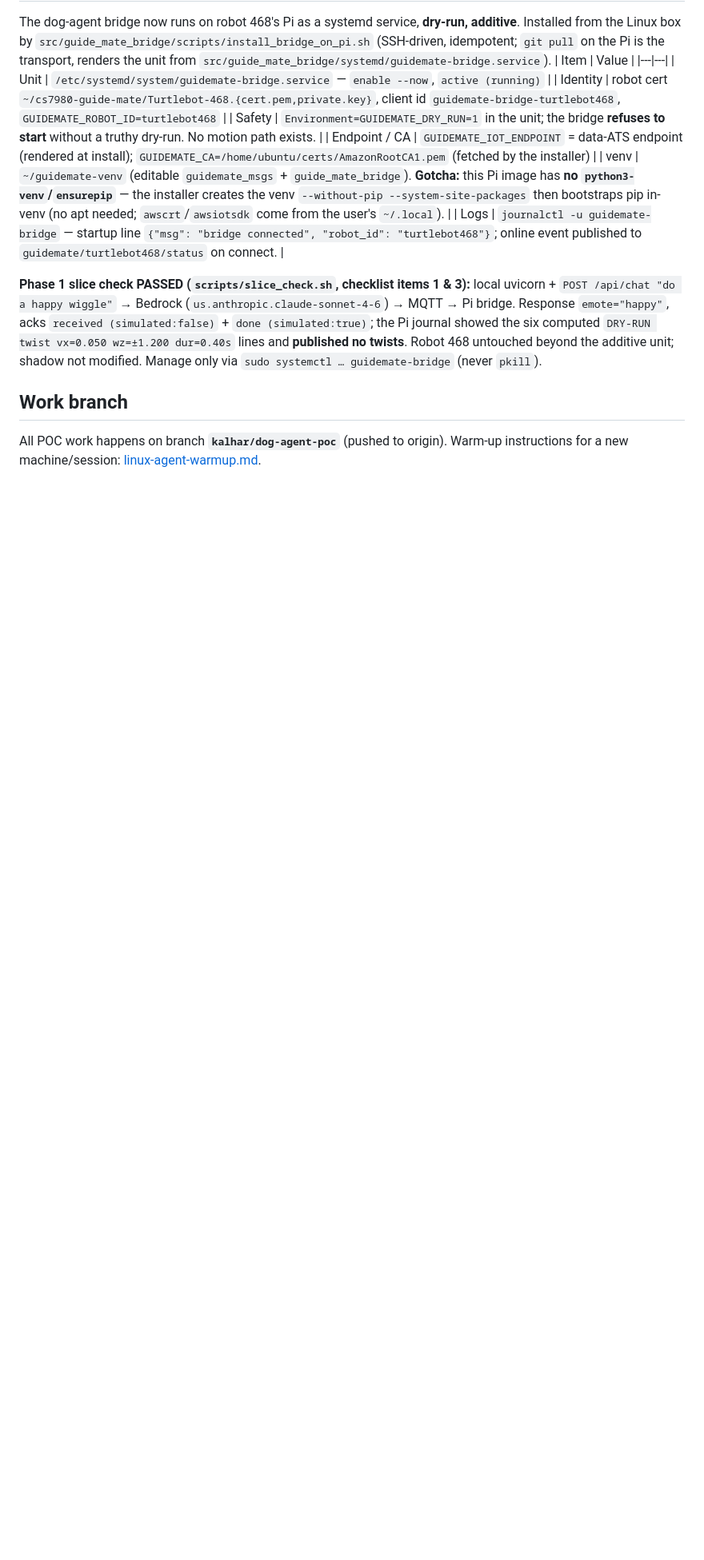
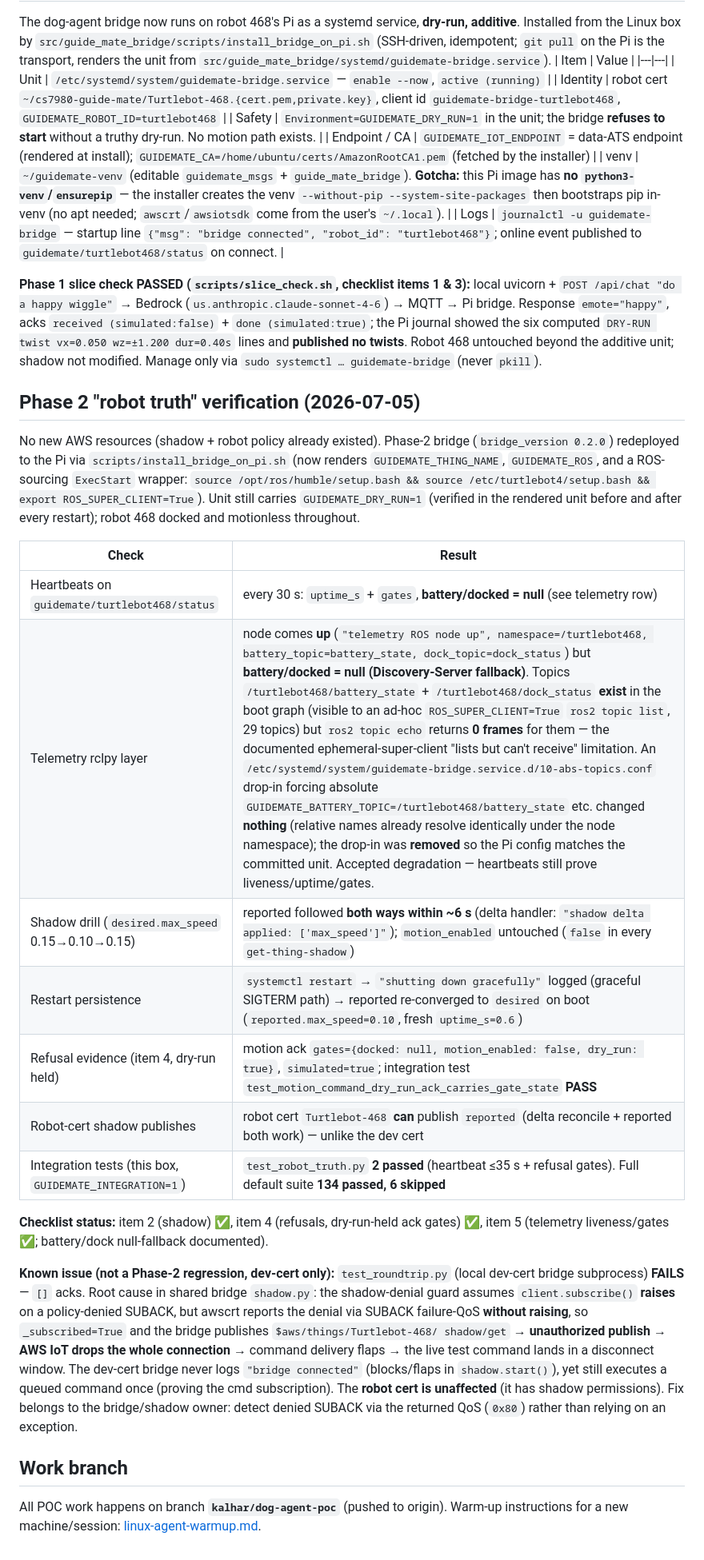
Before and after one commit to KalharPandya/cs7980-guide-mate, a Markdown page: docs/agent-poc/access-ground-truth.md, the part around the change. Shown at 80% size. GitHub-like rendering; blank space fills up the shorter version.

Commit message:
Kalhar: Phase 2 robot-truth verification - shadow drill + telemetry fallback documented

```diff
--- a/docs/agent-poc/access-ground-truth.md
+++ b/docs/agent-poc/access-ground-truth.md
@@ -194,6 +194,39 @@ wz=±1.200 dur=0.40s` lines and **published no twists**. Robot 468 untouched bey
 additive unit; shadow not modified. Manage only via `sudo systemctl … guidemate-bridge`
 (never `pkill`).
 
+## Phase 2 "robot truth" verification (2026-07-05)
+No new AWS resources (shadow + robot policy already existed). Phase-2 bridge
+(`bridge_version 0.2.0`) redeployed to the Pi via `scripts/install_bridge_on_pi.sh`
+(now renders `GUIDEMATE_THING_NAME`, `GUIDEMATE_ROS`, and a ROS-sourcing `ExecStart`
+wrapper: `source /opt/ros/humble/setup.bash && source /etc/turtlebot4/setup.bash &&
+export ROS_SUPER_CLIENT=True`). Unit still carries `GUIDEMATE_DRY_RUN=1` (verified in the
+rendered unit before and after every restart); robot 468 docked and motionless throughout.
+
+| Check | Result |
+|---|---|
+| Heartbeats on `guidemate/turtlebot468/status` | every 30 s: `uptime_s` + `gates`, **battery/docked = null** (see telemetry row) |
+| Telemetry rclpy layer | node comes **up** (`"telemetry ROS node up", namespace=/turtlebot468, battery_topic=battery_state, dock_topic=dock_status`) but **battery/docked = null (Discovery-Server fallback)**. Topics `/turtlebot468/battery_state` + `/turtlebot468/dock_status` **exist** in the boot graph (visible to an ad-hoc `ROS_SUPER_CLIENT=True` `ros2 topic list`, 29 topics) but `ros2 topic echo` returns **0 frames** for them — the documented ephemeral-super-client "lists but can't receive" limitation. An `/etc/systemd/system/guidemate-bridge.service.d/10-abs-topics.conf` drop-in forcing absolute `GUIDEMATE_BATTERY_TOPIC=/turtlebot468/battery_state` etc. changed **nothing** (relative names already resolve identically under the node namespace); the drop-in was **removed** so the Pi config matches the committed unit. Accepted degradation — heartbeats still prove liveness/uptime/gates. |
+| Shadow drill (`desired.max_speed` 0.15→0.10→0.15) | reported followed **both ways within ~6 s** (delta handler: `"shadow delta applied: ['max_speed']"`); `motion_enabled` untouched (`false` in every `get-thing-shadow`) |
+| Restart persistence | `systemctl restart` → `"shutting down gracefully"` logged (graceful SIGTERM path) → reported re-converged to `desired` on boot (`reported.max_speed=0.10`, fresh `uptime_s=0.6`) |
+| Refusal evidence (item 4, dry-run held) | motion ack `gates={docked: null, motion_enabled: false, dry_run: true}`, `simulated=true`; integration test `test_motion_command_dry_run_ack_carries_gate_state` **PASS** |
+| Robot-cert shadow publishes | robot cert `Turtlebot-468` **can** publish `reported` (delta reconcile + reported both work) — unlike the dev cert |
+| Integration tests (this box, `GUIDEMATE_INTEGRATION=1`) | `test_robot_truth.py` **2 passed** (heartbeat ≤35 s + refusal gates). Full default suite **134 passed, 6 skipped** |
+
+**Checklist status:** item 2 (shadow) ✅, item 4 (refusals, dry-run-held ack gates) ✅,
+item 5 (telemetry liveness/gates ✅; battery/dock null-fallback documented).
+
+**Known issue (not a Phase-2 regression, dev-cert only):** `test_roundtrip.py` (local
+dev-cert bridge subprocess) **FAILS** — `[]` acks. Root cause in shared bridge
+`shadow.py`: the shadow-denial guard assumes `client.subscribe()` **raises** on a
+policy-denied SUBACK, but awscrt reports the denial via SUBACK failure-QoS **without
+raising**, so `_subscribed=True` and the bridge publishes `$aws/things/Turtlebot-468/
+shadow/get` → **unauthorized publish → AWS IoT drops the whole connection** → command
+delivery flaps → the live test command lands in a disconnect window. The dev-cert bridge
+never logs `"bridge connected"` (blocks/flaps in `shadow.start()`), yet still executes a
+queued command once (proving the cmd subscription). The **robot cert is unaffected**
+(it has shadow permissions). Fix belongs to the bridge/shadow owner: detect denied
+SUBACK via the returned QoS (`0x80`) rather than relying on an exception.
+
 ## Work branch
 All POC work happens on branch **`kalhar/dog-agent-poc`** (pushed to origin). Warm-up
 instructions for a new machine/session: [linux-agent-warmup.md](linux-agent-warmup.md).
```
